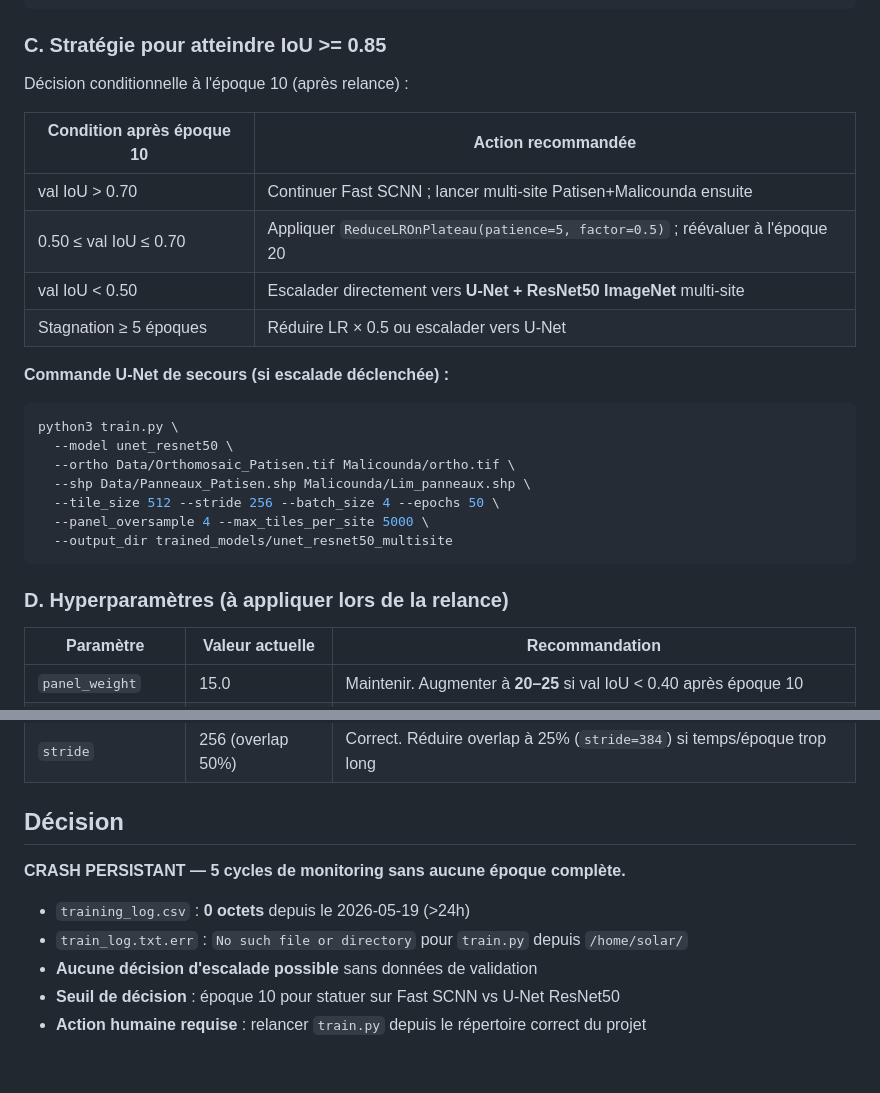
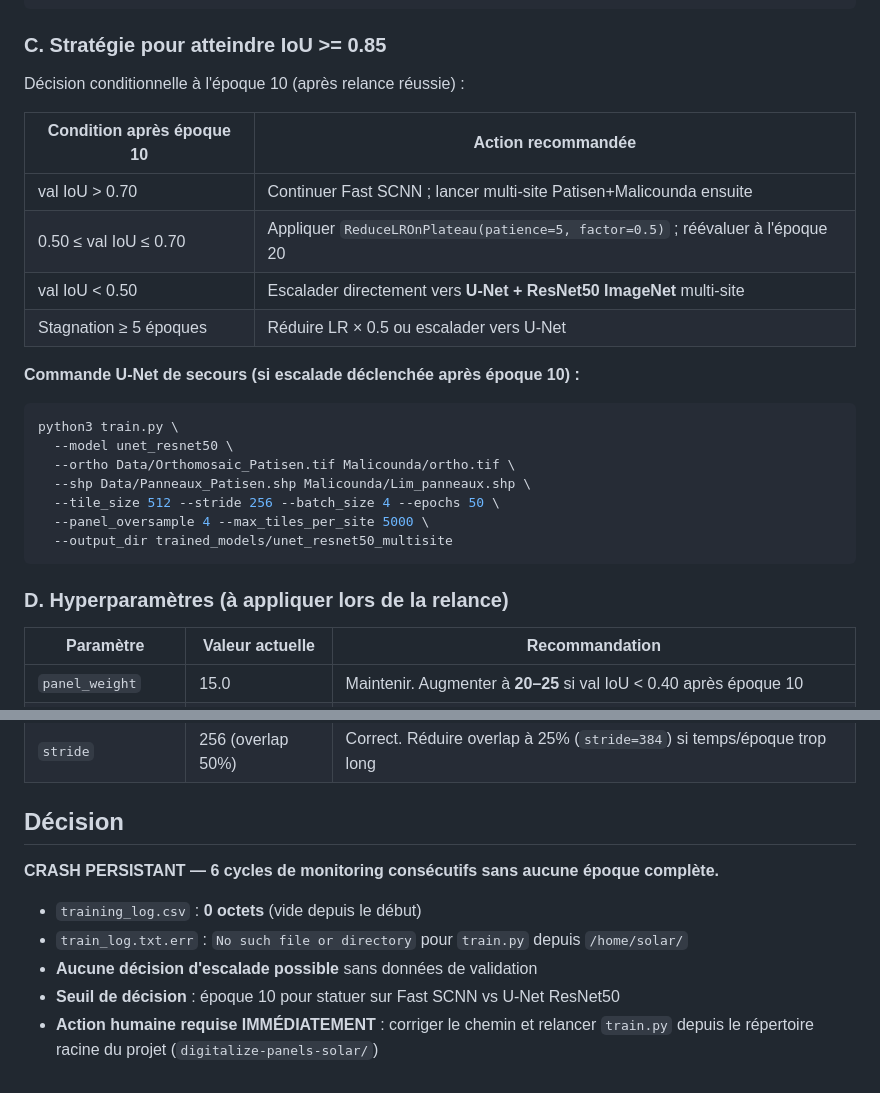
Before and after one commit to dronesolutions4africa-hue/digitalize-panels-solar, a Markdown page: trained_models/patisen_gpu/STATUS.md, 2 parts joined by grey strips. GitHub-like rendering.

````diff
--- a/trained_models/patisen_gpu/STATUS.md
+++ b/trained_models/patisen_gpu/STATUS.md
@@ -92,7 +95,8 @@ python3 train.py \
 ```
 
 ### C. Stratégie pour atteindre IoU >= 0.85
-Décision conditionnelle à l'époque 10 (après relance) :
+
+Décision conditionnelle à l'époque 10 (après relance réussie) :
 
 | Condition après époque 10 | Action recommandée |
 |---|---|
@@ -101,7 +105,7 @@ Décision conditionnelle à l'époque 10 (après relance) :
 | val IoU < 0.50 | Escalader directement vers **U-Net + ResNet50 ImageNet** multi-site |
 | Stagnation ≥ 5 époques | Réduire LR × 0.5 ou escalader vers U-Net |
 
-**Commande U-Net de secours (si escalade déclenchée) :**
+**Commande U-Net de secours (si escalade déclenchée après époque 10) :**
 ```bash
 python3 train.py \
   --model unet_resnet50 \
@@ -113,6 +117,7 @@ python3 train.py \
 ```
 
 ### D. Hyperparamètres (à appliquer lors de la relance)
+
 | Paramètre | Valeur actuelle | Recommandation |
 |---|---|---|
 | `panel_weight` | 15.0 | Maintenir. Augmenter à **20–25** si val IoU < 0.40 après époque 10 |
@@ -123,10 +128,12 @@ python3 train.py \
 | `stride` | 256 (overlap 50%) | Correct. Réduire overlap à 25% (`stride=384`) si temps/époque trop long |
 
 ## Décision
-**CRASH PERSISTANT — 5 cycles de monitoring sans aucune époque complète.**
 
-- `training_log.csv` : **0 octets** depuis le 2026-05-19 (>24h)
+**CRASH PERSISTANT — 6 cycles de monitoring consécutifs sans aucune époque complète.**
+
+- `training_log.csv` : **0 octets** (vide depuis le début)
 - `train_log.txt.err` : `No such file or directory` pour `train.py` depuis `/home/solar/`
 - **Aucune décision d'escalade possible** sans données de validation
 - **Seuil de décision** : époque 10 pour statuer sur Fast SCNN vs U-Net ResNet50
-- **Action humaine requise** : relancer `train.py` depuis le répertoire correct du projet
+- **Action humaine requise IMMÉDIATEMENT** : corriger le chemin et relancer `train.py`
+  depuis le répertoire racine du projet (`digitalize-panels-solar/`)
````
Also changed, not shown: other parts of trained_models/patisen_gpu/STATUS.md (+16 -13 lines).
